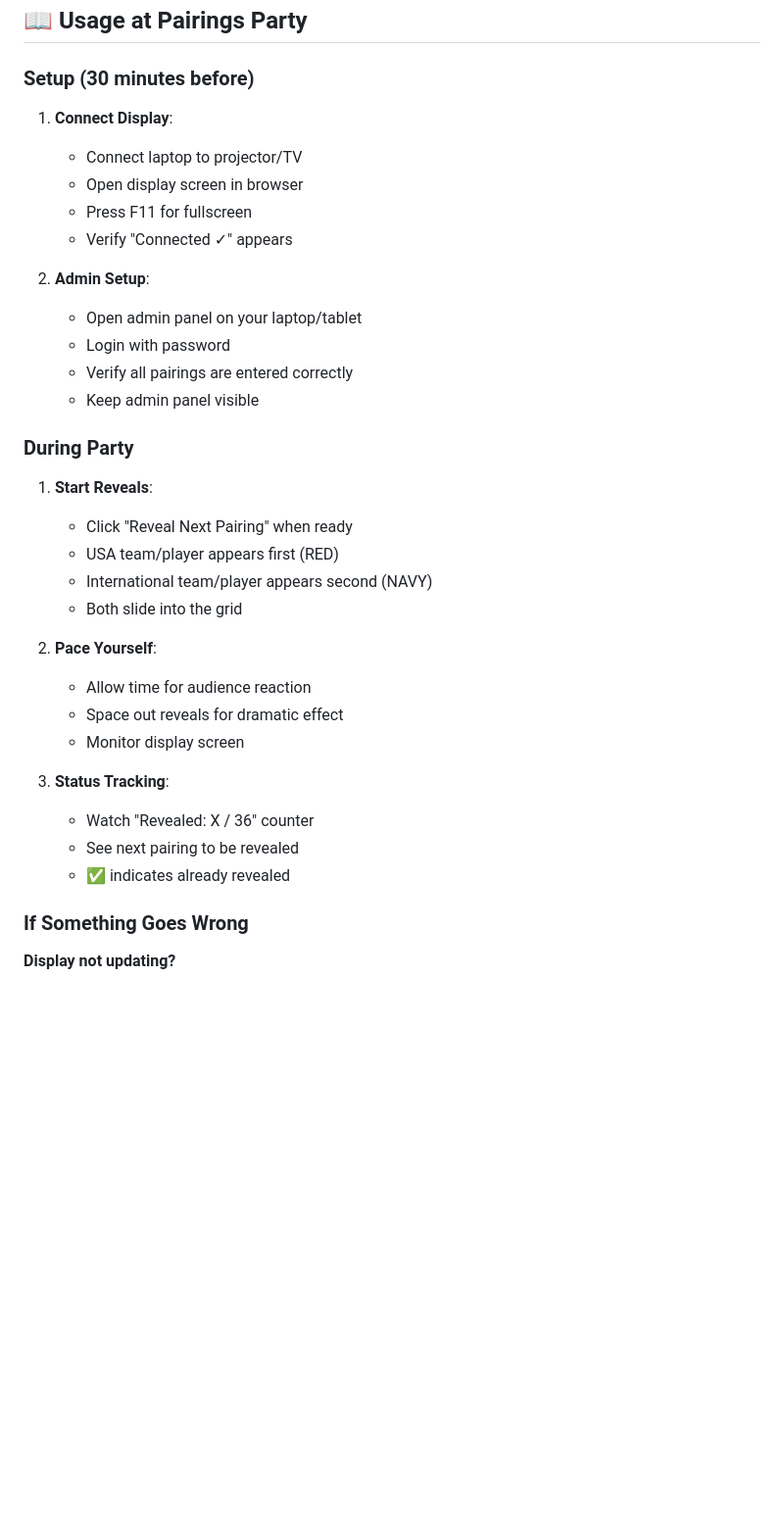
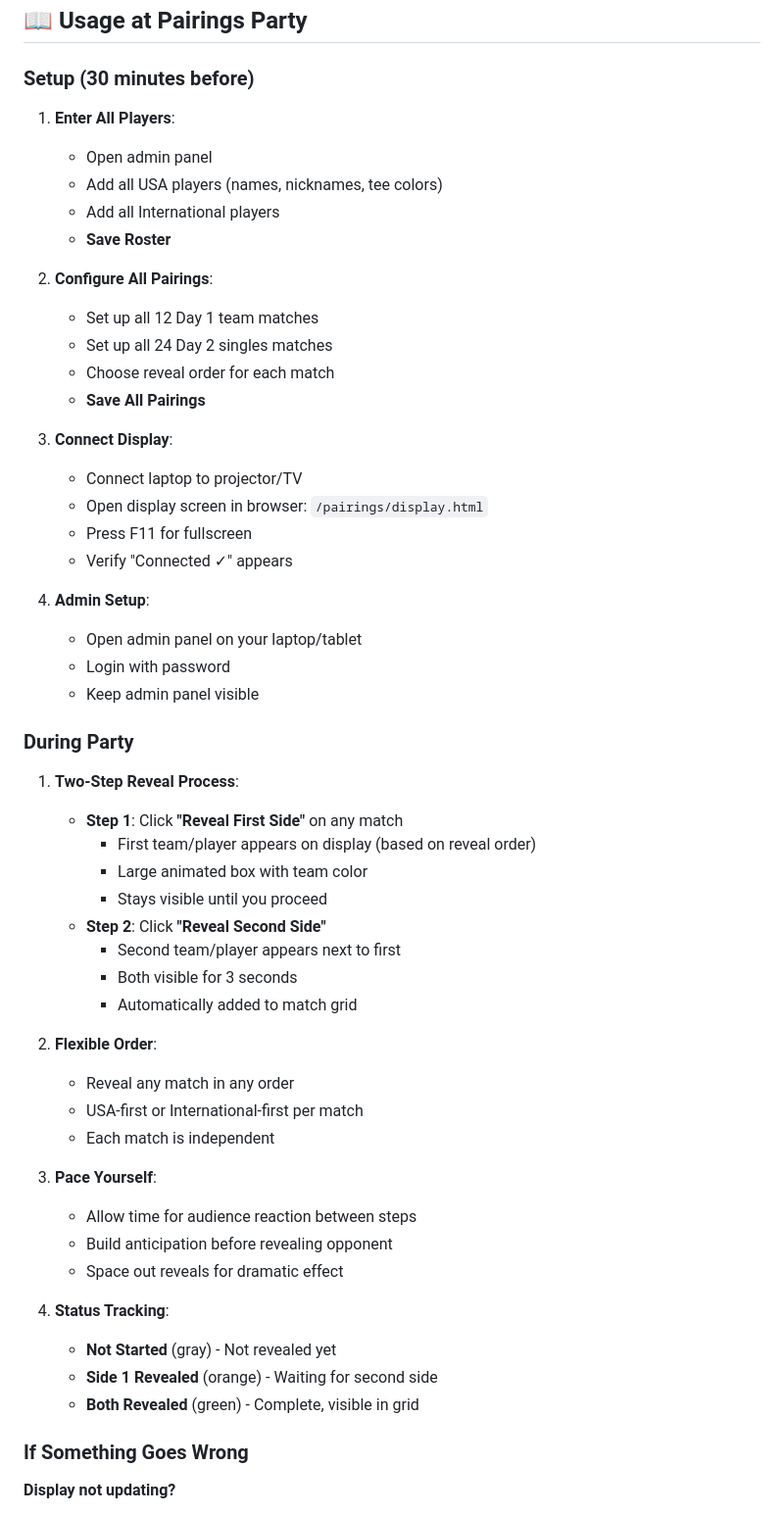
Before and after one commit to Maverik77/international-cup-website, a Markdown page: PAIRINGS_QUICK_START.md, the part around one of its changes. Shown at 98% size. Drawn GitHub-style; blank space fills up the shorter version.

```diff
--- a/PAIRINGS_QUICK_START.md
+++ b/PAIRINGS_QUICK_START.md
@@ -122,35 +129,55 @@ Access at:
 
 ### Setup (30 minutes before)
 
-1. **Connect Display**:
+1. **Enter All Players**:
+   - Open admin panel
+   - Add all USA players (names, nicknames, tee colors)
+   - Add all International players
+   - **Save Roster**
+
+2. **Configure All Pairings**:
+   - Set up all 12 Day 1 team matches
+   - Set up all 24 Day 2 singles matches
+   - Choose reveal order for each match
+   - **Save All Pairings**
+
+3. **Connect Display**:
    - Connect laptop to projector/TV
-   - Open display screen in browser
+   - Open display screen in browser: `/pairings/display.html`
    - Press F11 for fullscreen
    - Verify "Connected ✓" appears
 
-2. **Admin Setup**:
+4. **Admin Setup**:
    - Open admin panel on your laptop/tablet
    - Login with password
-   - Verify all pairings are entered correctly
    - Keep admin panel visible
 
 ### During Party
 
-1. **Start Reveals**:
-   - Click "Reveal Next Pairing" when ready
-   - USA team/player appears first (RED)
-   - International team/player appears second (NAVY)
-   - Both slide into the grid
+1. **Two-Step Reveal Process**:
+   - **Step 1**: Click **"Reveal First Side"** on any match
+     - First team/player appears on display (based on reveal order)
+     - Large animated box with team color
+     - Stays visible until you proceed
+   - **Step 2**: Click **"Reveal Second Side"**
+     - Second team/player appears next to first
+     - Both visible for 3 seconds
+     - Automatically added to match grid
 
-2. **Pace Yourself**:
-   - Allow time for audience reaction
+2. **Flexible Order**:
+   - Reveal any match in any order
+   - USA-first or International-first per match
+   - Each match is independent
+
+3. **Pace Yourself**:
+   - Allow time for audience reaction between steps
+   - Build anticipation before revealing opponent
    - Space out reveals for dramatic effect
-   - Monitor display screen
 
-3. **Status Tracking**:
-   - Watch "Revealed: X / 36" counter
-   - See next pairing to be revealed
-   - ✅ indicates already revealed
+4. **Status Tracking**:
+   - **Not Started** (gray) - Not revealed yet
+   - **Side 1 Revealed** (orange) - Waiting for second side
+   - **Both Revealed** (green) - Complete, visible in grid
 
 ### If Something Goes Wrong
 
```
Also changed, not shown: other parts of PAIRINGS_QUICK_START.md (+74 -67 lines), PAIRINGS_USER_GUIDE.md (added, +266 -0 lines).
